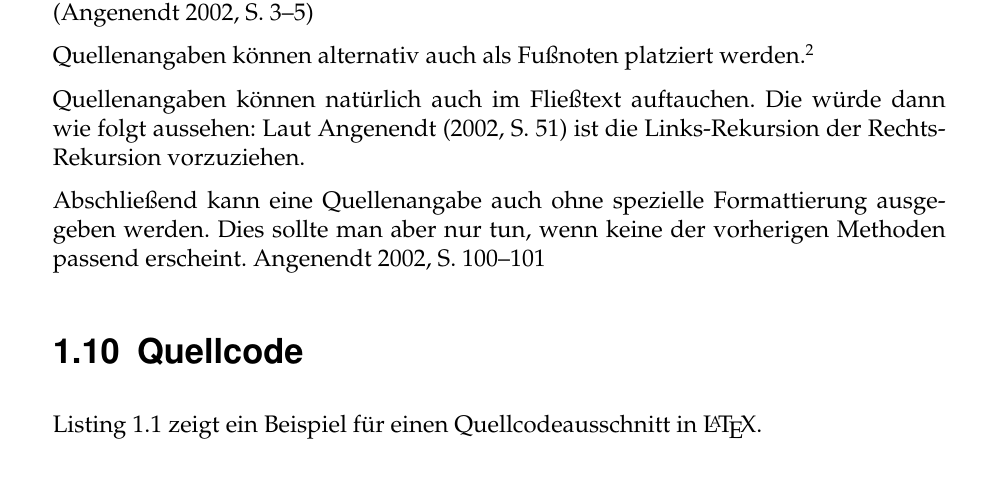
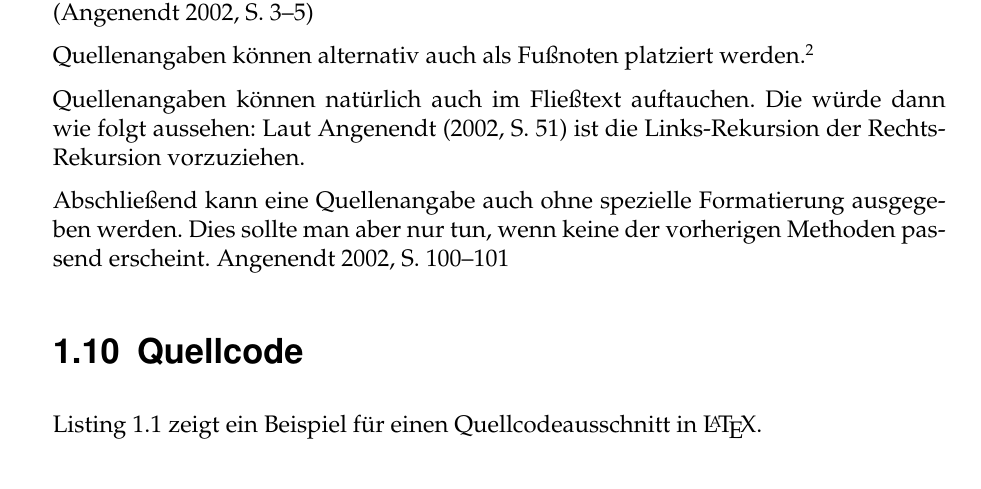
Before and after one commit to tobiasgiessler/bachelorarbeit, a LaTeX thesis (main.tex, which reads kapitel/example.tex): part of page 14 of 15, cut so that both start at the same text. Compiled offline with pdfLaTeX.

Commit message:
Rechtschreibkorrekturen.

```diff
--- a/kapitel/example.tex
+++ b/kapitel/example.tex
@@ -244,7 +244,7 @@ Quellenangaben können alternativ auch als Fußnoten platziert werden.\footcite[
 
 Quellenangaben können natürlich auch im Fließtext auftauchen. Die würde dann wie folgt aussehen: Laut \textcite[51]{angenendt} ist die Links-Rekursion der Rechts-Rekursion vorzuziehen.
 
-Abschließend kann eine Quellenangabe auch ohne spezielle Formattierung ausgegeben werden. Dies sollte man aber nur tun, wenn keine der vorherigen Methoden passend erscheint. \cite[100-101]{angenendt}
+Abschließend kann eine Quellenangabe auch ohne spezielle Formatierung ausgegeben werden. Dies sollte man aber nur tun, wenn keine der vorherigen Methoden passend erscheint. \cite[100-101]{angenendt}
 
 % Wörtliches Zitat
 
```
Also changed, not shown: main_example.pdf.
